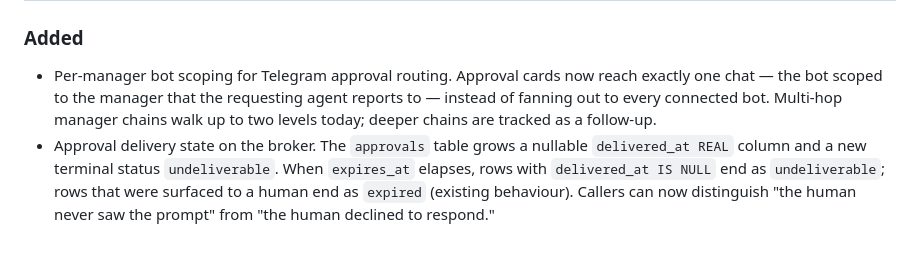
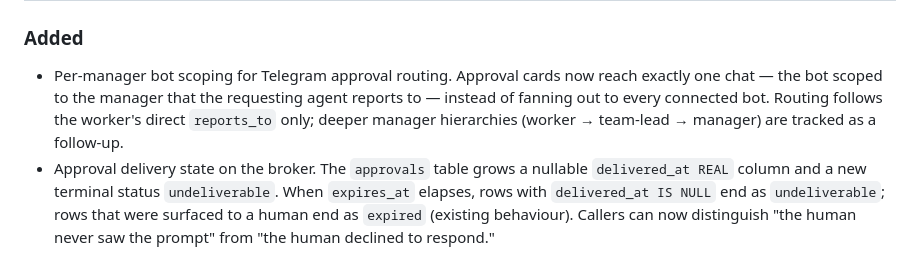
Before and after one commit to Alireza29675/teamctl, a Markdown page: CHANGELOG.md, the part around the change. Rendered like a GitHub page.

Commit message:
chore(changelog): correct manager-routing scope description

```diff
--- a/CHANGELOG.md
+++ b/CHANGELOG.md
@@ -11,8 +11,9 @@ All notable changes to teamctl will be documented here. Format follows [Keep a C
 - Per-manager bot scoping for Telegram approval routing. Approval
   cards now reach exactly one chat — the bot scoped to the manager
   that the requesting agent reports to — instead of fanning out to
-  every connected bot. Multi-hop manager chains walk up to two
-  levels today; deeper chains are tracked as a follow-up.
+  every connected bot. Routing follows the worker's direct
+  `reports_to` only; deeper manager hierarchies (worker →
+  team-lead → manager) are tracked as a follow-up.
 - Approval delivery state on the broker. The `approvals` table
   grows a nullable `delivered_at REAL` column and a new terminal
   status `undeliverable`. When `expires_at` elapses, rows with
```
